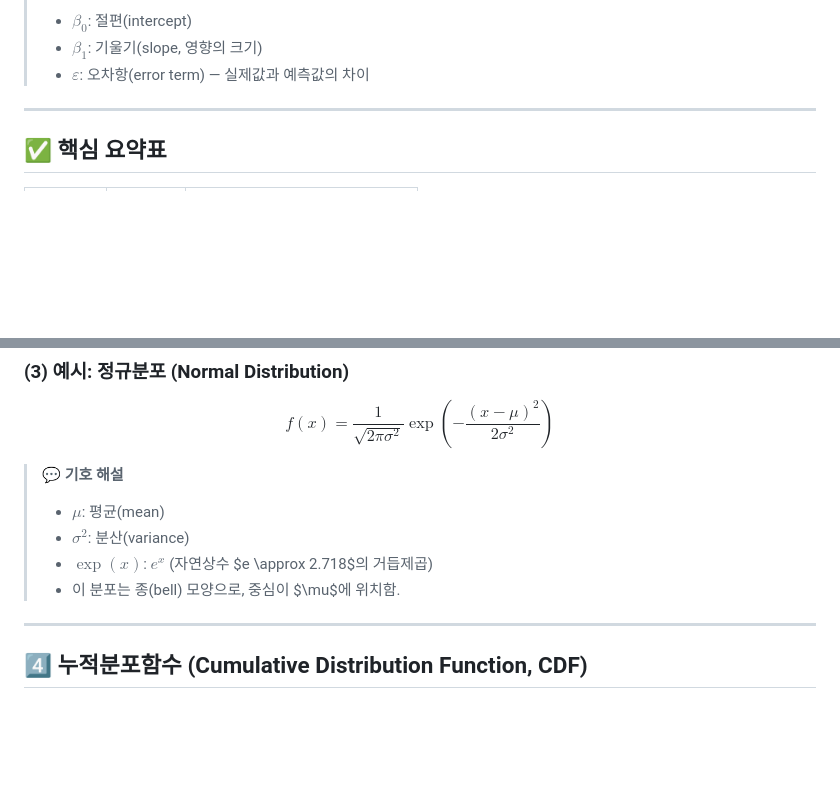
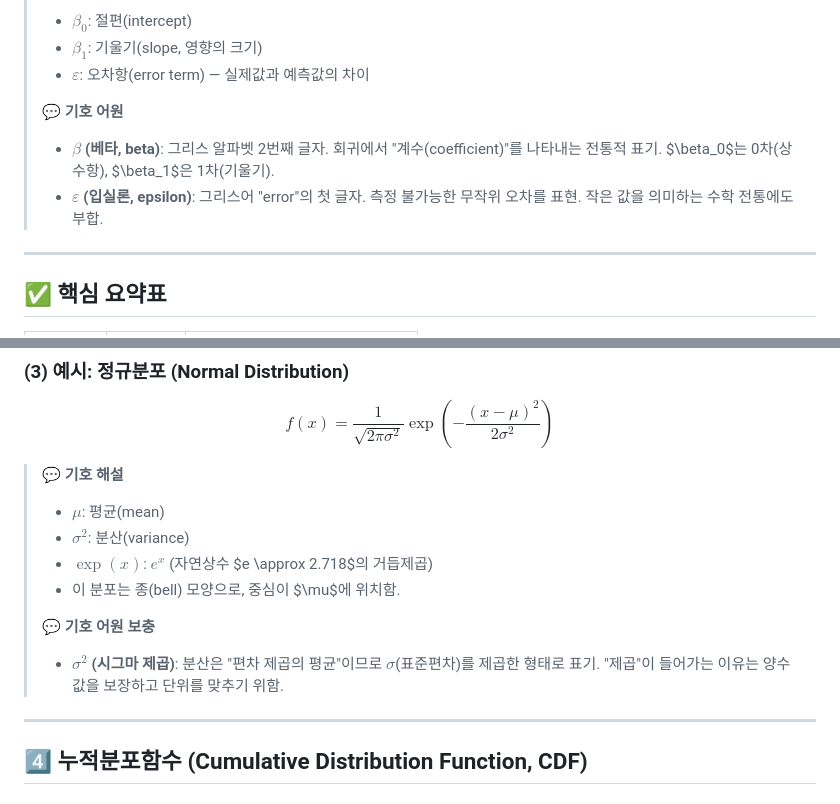
Before and after one commit to 01chungee10snu/PracticalStatisticsForDataScientists, a Markdown page: README.md, 2 parts joined by grey strips. Drawn GitHub-style; blank space fills up the shorter version.

```diff
--- a/README.md
+++ b/README.md
@@ -218,6 +229,10 @@
 > * $\beta_0$: 절편(intercept)
 > * $\beta_1$: 기울기(slope, 영향의 크기)
 > * $\varepsilon$: 오차항(error term) — 실제값과 예측값의 차이
+>
+> 💬 **기호 어원**
+> * **$\beta$ (베타, beta)**: 그리스 알파벳 2번째 글자. 회귀에서 "계수(coefficient)"를 나타내는 전통적 표기. $\beta_0$는 0차(상수항), $\beta_1$은 1차(기울기).
+> * **$\varepsilon$ (입실론, epsilon)**: 그리스어 "error"의 첫 글자. 측정 불가능한 무작위 오차를 표현. 작은 값을 의미하는 수학 전통에도 부합.
 
 ---
 
@@ -389,6 +404,9 @@ $$
 > * $\sigma^2$: 분산(variance)
 > * $\exp(x)$: $e^x$ (자연상수 $e \approx 2.718$의 거듭제곱)
 > * 이 분포는 종(bell) 모양으로, 중심이 $\mu$에 위치함.
+>
+> 💬 **기호 어원 보충**
+> * **$\sigma^2$ (시그마 제곱)**: 분산은 "편차 제곱의 평균"이므로 $\sigma$(표준편차)를 제곱한 형태로 표기. "제곱"이 들어가는 이유는 양수 값을 보장하고 단위를 맞추기 위함.
 
 ---
 
```
Also changed, not shown: other parts of README.md (+35 -4 lines).
